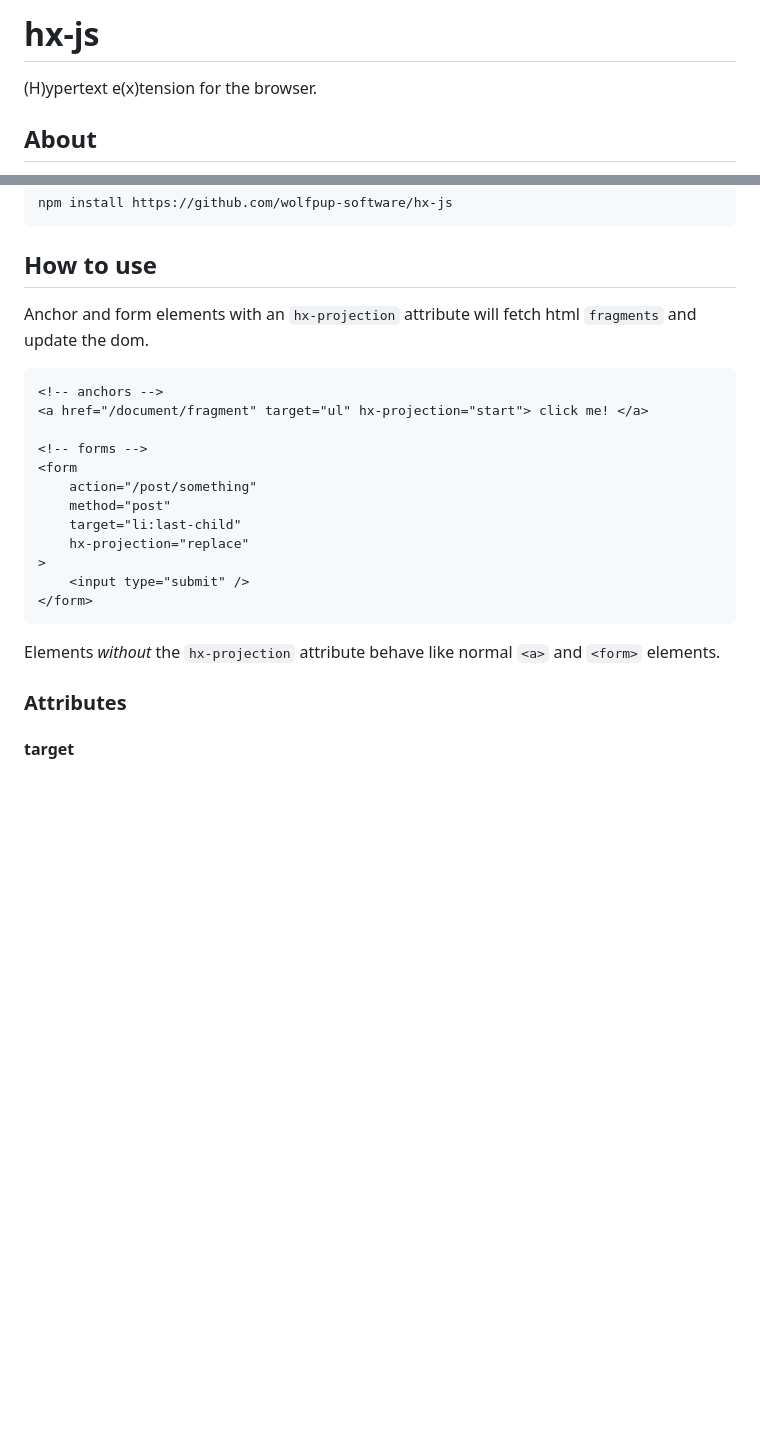
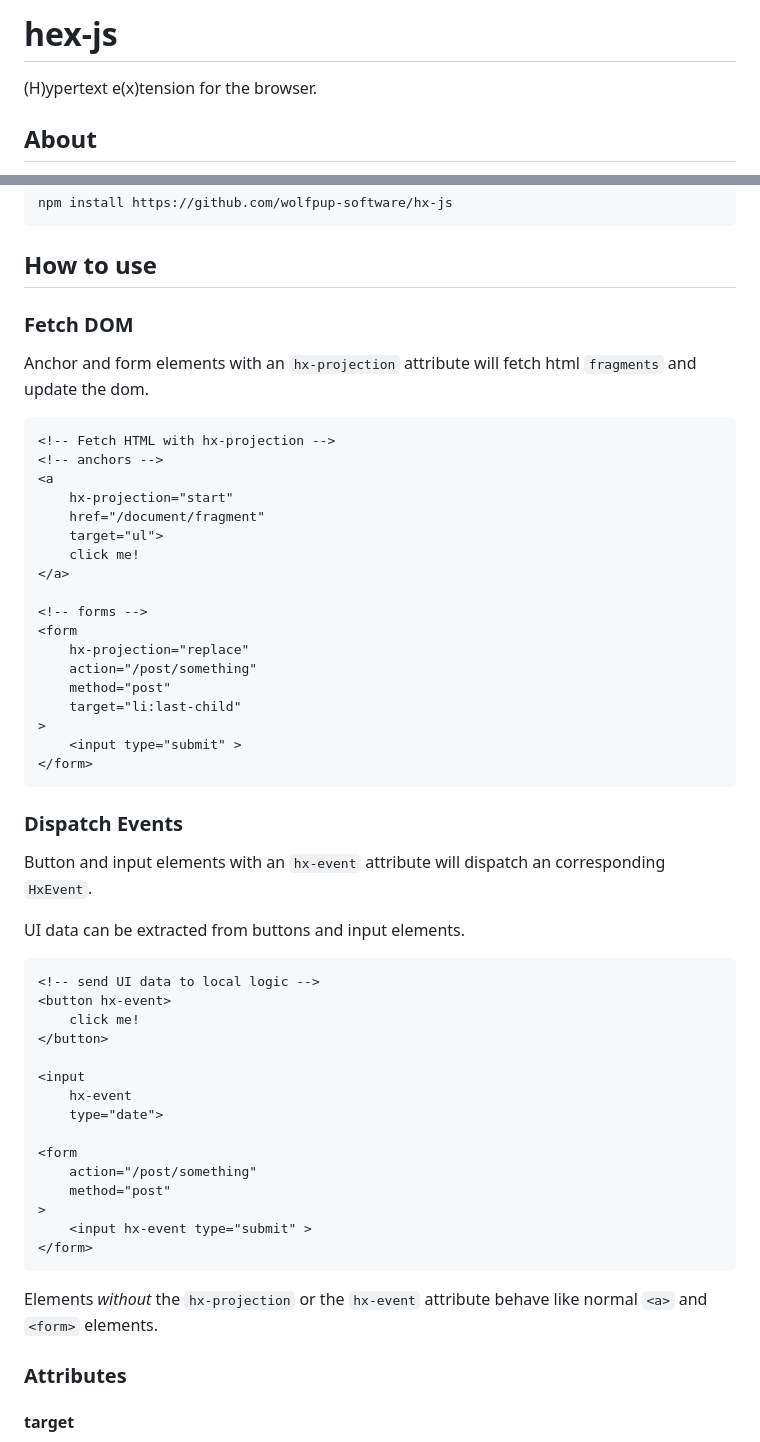
Before and after one commit to wolfpup-software/hx-js, a Markdown page: README.md, 2 parts joined by grey strips. Drawn GitHub-style; blank space fills up the shorter version.

Commit message:
devx for client events with button and inputs

````diff
--- a/README.md
+++ b/README.md
@@ -1,4 +1,4 @@
-# hx-js
+# hex-js
 
 (H)ypertext e(x)tension for the browser.
 
@@ -16,24 +16,56 @@ npm install https://github.com/wolfpup-software/hx-js
 
 ## How to use
 
+### Fetch DOM
+
 Anchor and form elements with an `hx-projection` attribute will fetch html `fragments` and update the dom.
 
 ```html
+<!-- Fetch HTML with hx-projection -->
 <!-- anchors -->
-<a href="/document/fragment" target="ul" hx-projection="start"> click me! </a>
+<a
+	hx-projection="start"
+	href="/document/fragment"
+	target="ul">
+	click me!
+</a>
 
 <!-- forms -->
 <form
+	hx-projection="replace"
 	action="/post/something"
 	method="post"
 	target="li:last-child"
-	hx-projection="replace"
 >
-	<input type="submit" />
+	<input type="submit" >
 </form>
 ```
 
-Elements _without_ the `hx-projection` attribute behave like normal `<a>` and `<form>` elements.
+### Dispatch Events
+
+Button and input elements with an `hx-event` attribute will dispatch an corresponding `HxEvent`.
+
+UI data can be extracted from buttons and input elements.
+
+```html
+<!-- send UI data to local logic -->
+<button hx-event>
+	click me!
+</button>
+
+<input
+	hx-event
+	type="date">
+
+<form
+	action="/post/something"
+	method="post"
+>
+	<input hx-event type="submit" >
+</form>
+```
+
+Elements _without_ the `hx-projection` or the `hx-event` attribute behave like normal `<a>` and `<form>` elements.
 
 ### Attributes
 
````
